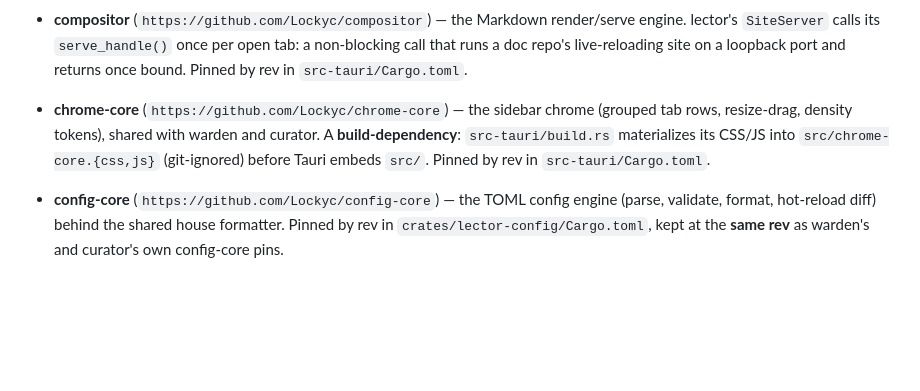
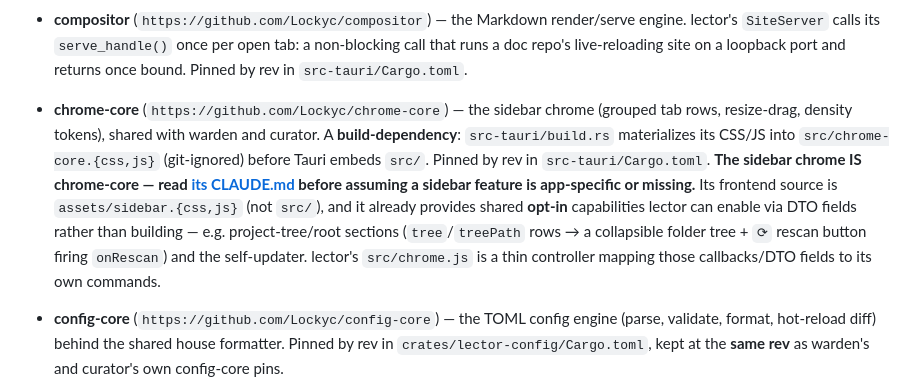
Before and after one commit to Lockyc/lector, a Markdown page: CLAUDE.md, the part around the change. GitHub-like rendering; blank space fills up the shorter version.

Commit message:
CLAUDE.md: route to chrome-core's CLAUDE.md for the sidebar chrome (the pointer warden/curator carry but lector lacked)
lector consumes chrome-core's sidebar but its CLAUDE.md never pointed at
chrome-core's, so shared opt-in sidebar capabilities (project-tree/root
sections + rescan, the self-updater) read as app-specific or absent. Add the
same 'the sidebar chrome IS chrome-core' pointer warden and curator carry,
noting the assets/ (not src/) source location.

```diff
--- a/CLAUDE.md
+++ b/CLAUDE.md
@@ -68,6 +68,13 @@ lector also consumes the render/serve engine:
   rows, resize-drag, density tokens), shared with warden and curator. A **build-dependency**:
   `src-tauri/build.rs` materializes its CSS/JS into `src/chrome-core.{css,js}` (git-ignored)
   before Tauri embeds `src/`. Pinned by rev in `src-tauri/Cargo.toml`.
+  **The sidebar chrome IS chrome-core — read [its CLAUDE.md](https://github.com/Lockyc/chrome-core/blob/main/CLAUDE.md)
+  before assuming a sidebar feature is app-specific or missing.** Its frontend source is
+  `assets/sidebar.{css,js}` (not `src/`), and it already provides shared **opt-in** capabilities
+  lector can enable via DTO fields rather than building — e.g. project-tree/root sections
+  (`tree`/`treePath` rows → a collapsible folder tree + `⟳` rescan button firing `onRescan`) and
+  the self-updater. lector's `src/chrome.js` is a thin controller mapping those callbacks/DTO
+  fields to its own commands.
 - **config-core** (`https://github.com/Lockyc/config-core`) — the TOML config engine (parse,
   validate, format, hot-reload diff) behind the shared house formatter. Pinned by rev in
   `crates/lector-config/Cargo.toml`, kept at the **same rev** as warden's and curator's own
```
